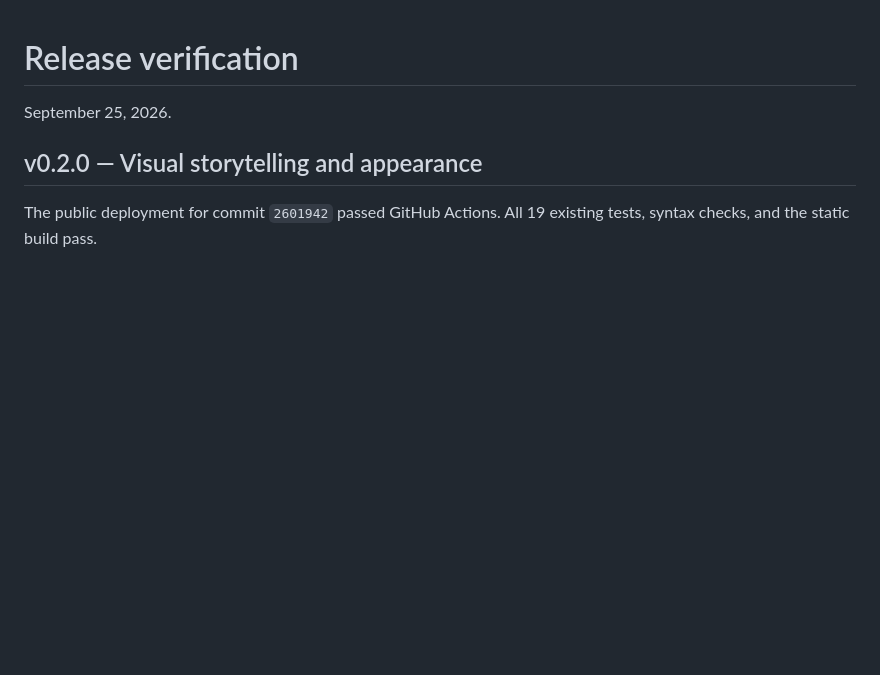
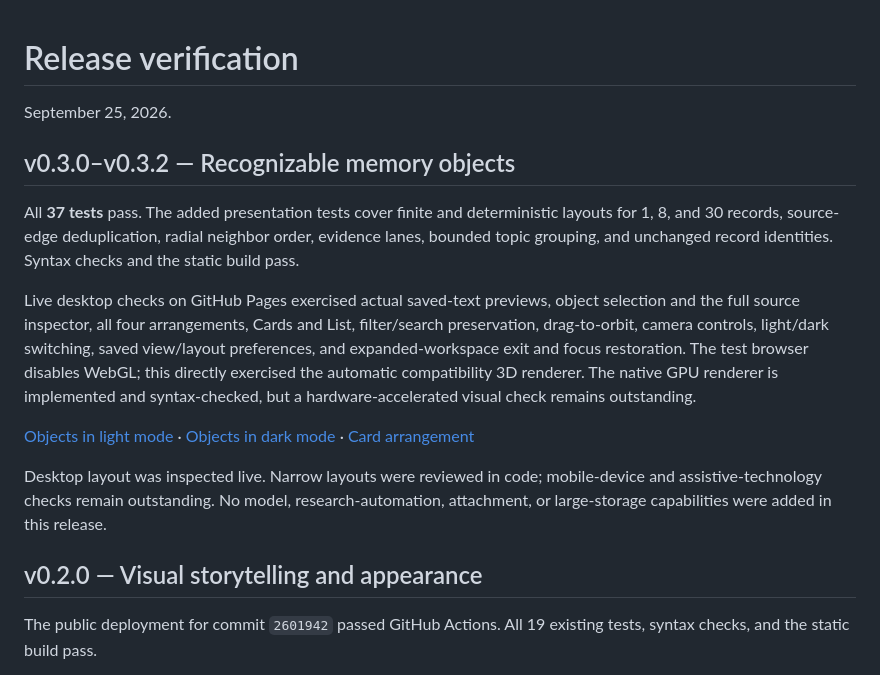
Before and after one commit to imagine-os/astral-travel, a Markdown page: docs/verification.md, the part around the change. Rendered like a GitHub page; blank space fills up the shorter version.

```diff
--- a/docs/verification.md
+++ b/docs/verification.md
@@ -1,6 +1,16 @@
 # Release verification
 
 September 25, 2026.
+
+## v0.3.0–v0.3.2 — Recognizable memory objects
+
+All **37 tests** pass. The added presentation tests cover finite and deterministic layouts for 1, 8, and 30 records, source-edge deduplication, radial neighbor order, evidence lanes, bounded topic grouping, and unchanged record identities. Syntax checks and the static build pass.
+
+Live desktop checks on GitHub Pages exercised actual saved-text previews, object selection and the full source inspector, all four arrangements, Cards and List, filter/search preservation, drag-to-orbit, camera controls, light/dark switching, saved view/layout preferences, and expanded-workspace exit and focus restoration. The test browser disables WebGL; this directly exercised the automatic compatibility 3D renderer. The native GPU renderer is implemented and syntax-checked, but a hardware-accelerated visual check remains outstanding.
+
+[Objects in light mode](assets/objects-light.jpg) · [Objects in dark mode](assets/objects-dark.jpg) · [Card arrangement](assets/cards-light.jpg)
+
+Desktop layout was inspected live. Narrow layouts were reviewed in code; mobile-device and assistive-technology checks remain outstanding. No model, research-automation, attachment, or large-storage capabilities were added in this release.
 
 ## v0.2.0 — Visual storytelling and appearance
 
```
Also changed, not shown: README.md (+8 -1 lines), docs/assets/cards-light.jpg (added), docs/assets/objects-dark.jpg (added), docs/assets/objects-light.jpg (added).
